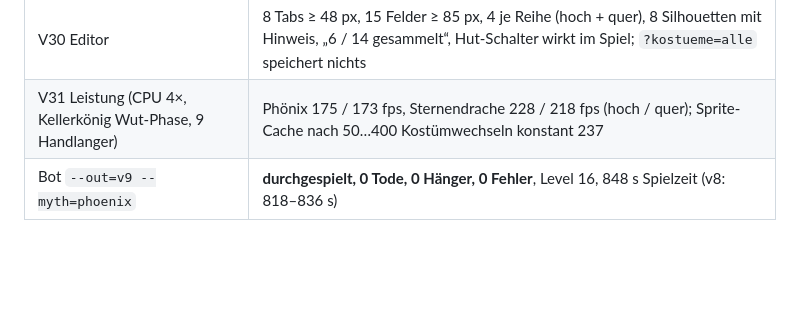
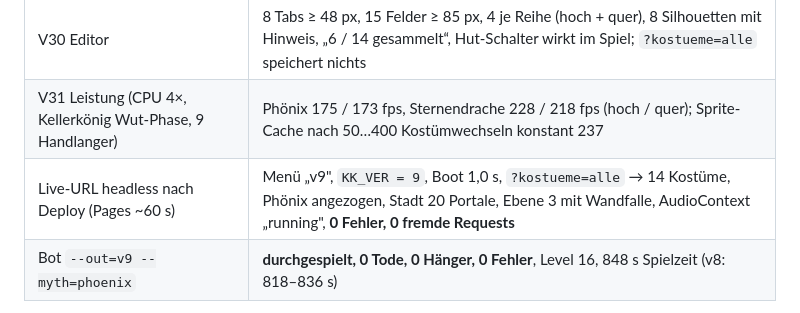
Before and after one commit to drpeterkalmar/koboldkeller, a Markdown page: V9_BERICHT.md, the part around the change. Drawn GitHub-style; blank space fills up the shorter version.

Commit message:
Bericht: Live-Boot v9 (0 Fehler)
Co-Authored-By: Claude Opus 5.5 <noreply@anthropic.com>

```diff
--- a/V9_BERICHT.md
+++ b/V9_BERICHT.md
@@ -63,6 +63,7 @@ Keine Film- oder Markenfiguren, nichts Gruseliges. Die Sagen-Paare aus dem Vorsc
 | V29 Würfel | 300 Würfe: Kostüm-Anteil 29,7 %, nur freigeschaltete, 0 Verstöße, 0 Wiederholungen, Seed reproduzierbar |
 | V30 Editor | 8 Tabs ≥ 48 px, 15 Felder ≥ 85 px, 4 je Reihe (hoch + quer), 8 Silhouetten mit Hinweis, „6 / 14 gesammelt“, Hut-Schalter wirkt im Spiel; `?kostueme=alle` speichert nichts |
 | V31 Leistung (CPU 4×, Kellerkönig Wut-Phase, 9 Handlanger) | Phönix 175 / 173 fps, Sternendrache 228 / 218 fps (hoch / quer); Sprite-Cache nach 50…400 Kostümwechseln konstant 237 |
+| Live-URL headless nach Deploy (Pages ~60 s) | Menü „v9", `KK_VER = 9`, Boot 1,0 s, `?kostueme=alle` → 14 Kostüme, Phönix angezogen, Stadt 20 Portale, Ebene 3 mit Wandfalle, AudioContext „running", **0 Fehler, 0 fremde Requests** |
 | Bot `--out=v9 --myth=phoenix` | **durchgespielt, 0 Tode, 0 Hänger, 0 Fehler**, Level 16, 848 s Spielzeit (v8: 818–836 s) |
 
 Screenshots (`shots/neubau/v9/`, alle selbst angesehen): `kontaktbogen.png` (alle Kostüme × 8 Tierarten), Kostüm-Tab mit Silhouetten
```
